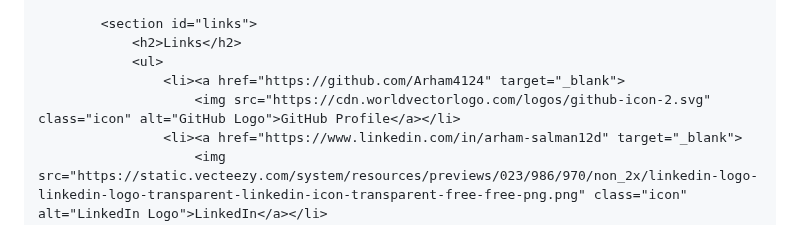
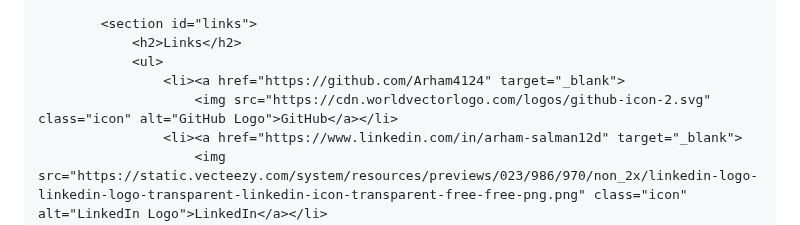
Before and after one commit to Arham4124/arham4124.github.io, a Markdown page: README.md, the part around the change. GitHub-like rendering.

```diff
--- a/README.md
+++ b/README.md
@@ -138,7 +138,7 @@
                 <h2>Links</h2>
                 <ul>
                     <li><a href="https://github.com/Arham4124" target="_blank">
-                        <img src="https://cdn.worldvectorlogo.com/logos/github-icon-2.svg" class="icon" alt="GitHub Logo">GitHub Profile</a></li>
+                        <img src="https://cdn.worldvectorlogo.com/logos/github-icon-2.svg" class="icon" alt="GitHub Logo">GitHub</a></li>
                     <li><a href="https://www.linkedin.com/in/arham-salman12d" target="_blank">
                         <img src="https://static.vecteezy.com/system/resources/previews/023/986/970/non_2x/linkedin-logo-linkedin-logo-transparent-linkedin-icon-transparent-free-free-png.png" class="icon" alt="LinkedIn Logo">LinkedIn</a></li>
                     <li><a href="https://orcid.org/0009-0004-3579-8849" target="_blank">
```
